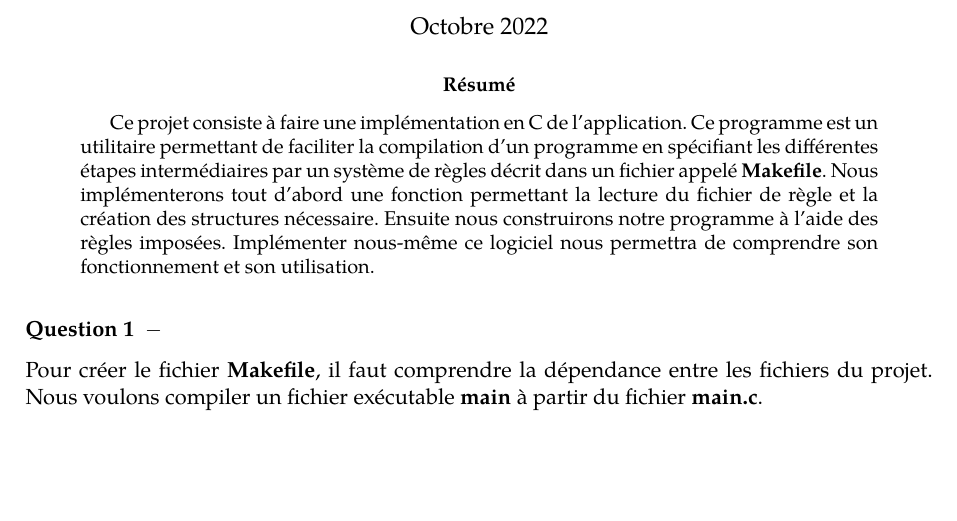
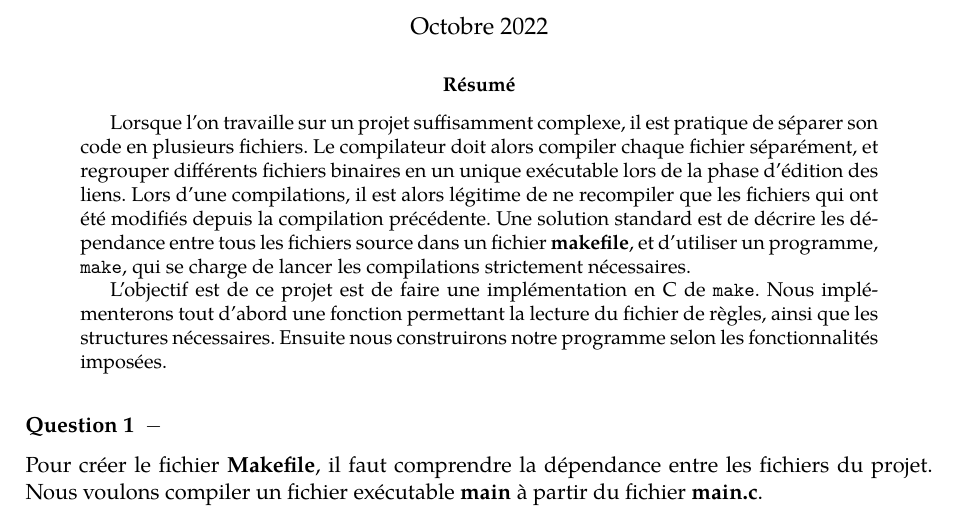
Before and after one commit to jules-timmerman/mymake, a LaTeX paper (rapport.tex): part of page 1 of 6, cut so that both start at the same text, the shorter picture padded with empty space. Compiled offline with pdfLaTeX.

Commit message:
Rapport bô

```diff
--- a/rapport.tex
+++ b/rapport.tex
@@ -146,10 +146,9 @@ arc=0mm
 \maketitle
 
 \begin{abstract}
-Ce projet consiste à faire une implémentation en C de l'application.
-Ce programme est un utilitaire permettant de faciliter la compilation d'un programme en spécifiant les différentes étapes intermédiaires par un système de règles décrit dans un fichier appelé \textbf{Makefile}.
-Nous implémenterons tout d'abord une fonction permettant la lecture du fichier de règle et la création des structures nécessaire. Ensuite nous construirons notre programme à l'aide des règles imposées.
-Implémenter nous-même ce logiciel nous permettra de comprendre son fonctionnement et son utilisation.
+Lorsque l'on travaille sur un projet suffisamment complexe, il est pratique de séparer son code en plusieurs fichiers. Le compilateur doit alors compiler chaque fichier séparément, et regrouper différents fichiers binaires en un unique exécutable lors de la phase d'édition des liens. Lors d'une compilations, il est alors légitime de ne recompiler que les fichiers qui ont été modifiés depuis la compilation précédente. Une solution standard est de décrire les dépendance entre tous les fichiers source dans un fichier \textbf{makefile}, et d'utiliser un programme, \texttt{make}, qui se charge de lancer les compilations strictement nécessaires.
+
+L'objectif est de ce projet est de faire une implémentation en C de \texttt{make}. Nous implémenterons tout d'abord une fonction permettant la lecture du fichier de règles, ainsi que les structures nécessaires. Ensuite nous construirons notre programme selon les fonctionnalités imposées.
 
 \end{abstract}
 
```
